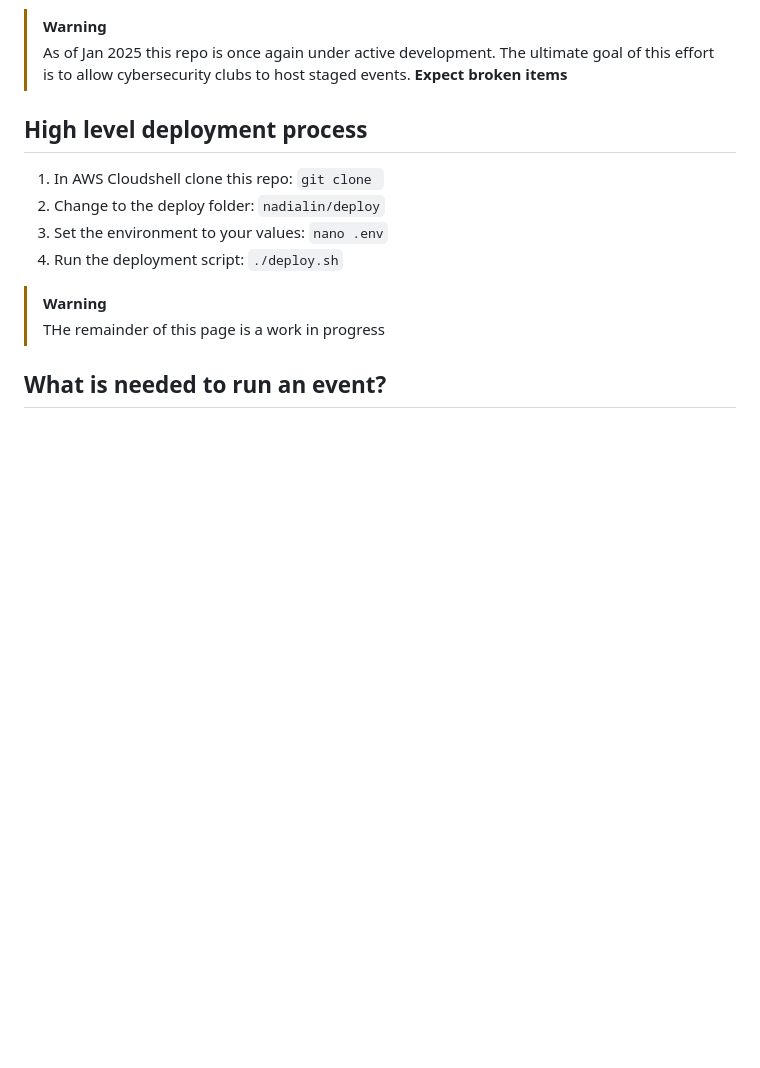
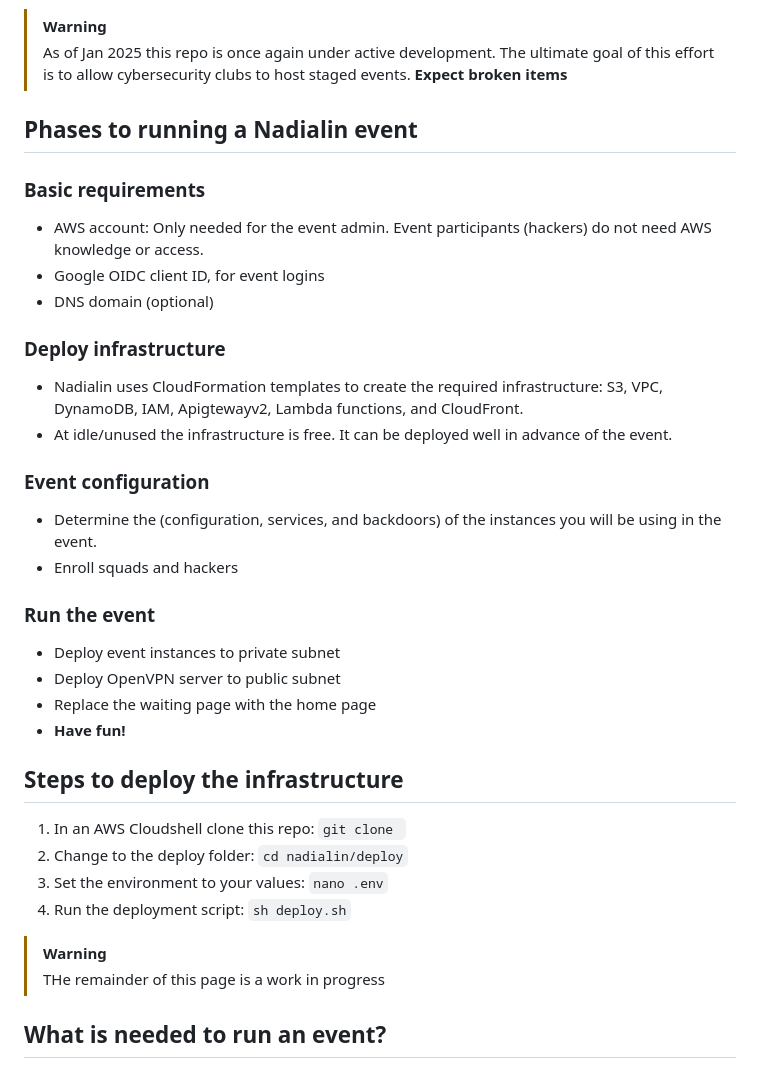
Before and after one commit to kengraf/nadialin, a Markdown page: README.md, the part around the change. GitHub-like rendering; blank space fills up the shorter version.

```diff
--- a/README.md
+++ b/README.md
@@ -17,11 +17,29 @@ Cloud based "king-of-hill" style cybersecurity practice environment.
 > As of Jan 2025 this repo is once again under active development.  The ultimate goal of this effort is to allow cybersecurity clubs to host staged events.
 > __Expect broken items__
 
-## High level deployment process
-1. In AWS Cloudshell clone this repo: `git clone `
-2. Change to the deploy folder: `nadialin/deploy`
+## Phases to running a Nadialin event
+
+### Basic requirements
+- AWS account: Only needed for the event admin.  Event participants (hackers) do not need AWS knowledge or access.
+- Google OIDC client ID, for event logins
+- DNS domain (optional)
+### Deploy infrastructure
+- Nadialin uses CloudFormation templates to create the required infrastructure: S3, VPC, DynamoDB, IAM, Apigtewayv2, Lambda functions, and CloudFront.
+- At idle/unused the infrastructure is free.  It can be deployed well in advance of the event.
+### Event configuration
+- Determine the (configuration, services, and backdoors) of the instances you will be using in the event.
+- Enroll squads and hackers
+### Run the event
+- Deploy event instances to private subnet
+- Deploy OpenVPN server to public subnet
+- Replace the waiting page with the home page
+- **Have fun!**
+
+## Steps to deploy the infrastructure
+1. In an AWS Cloudshell clone this repo: `git clone `
+2. Change to the deploy folder: `cd nadialin/deploy`
 3. Set the environment to your values: `nano .env`
-4. Run the deployment script: `./deploy.sh`
+4. Run the deployment script: `sh deploy.sh`
 
 > [!WARNING]
 > THe remainder of this page is a work in progress
```
